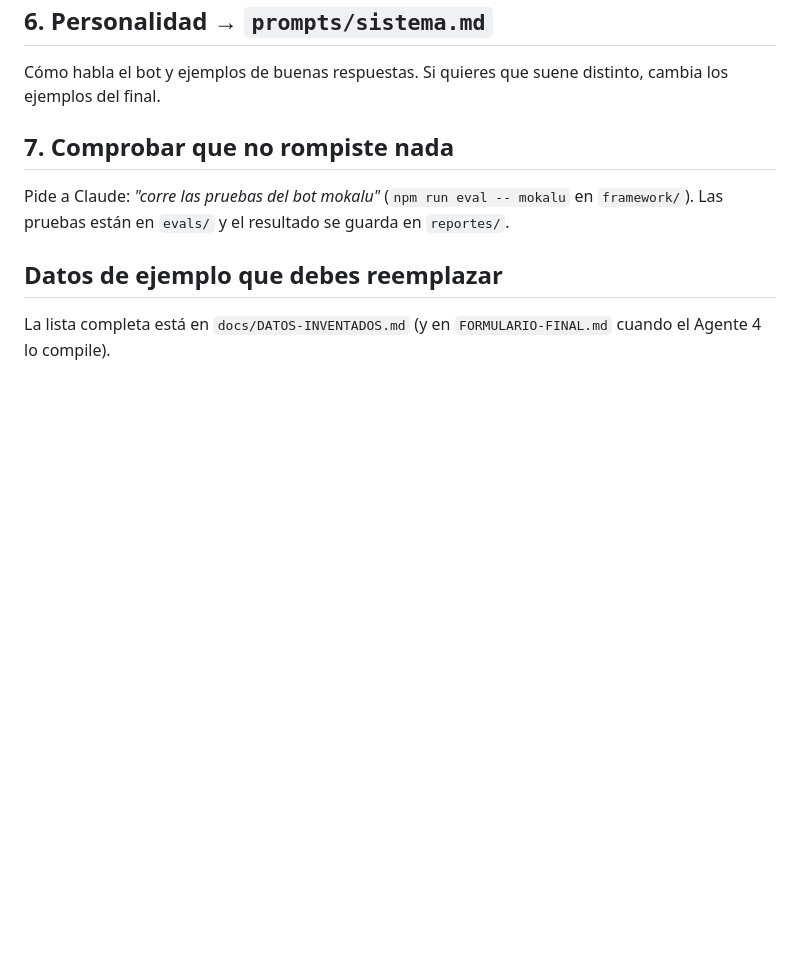
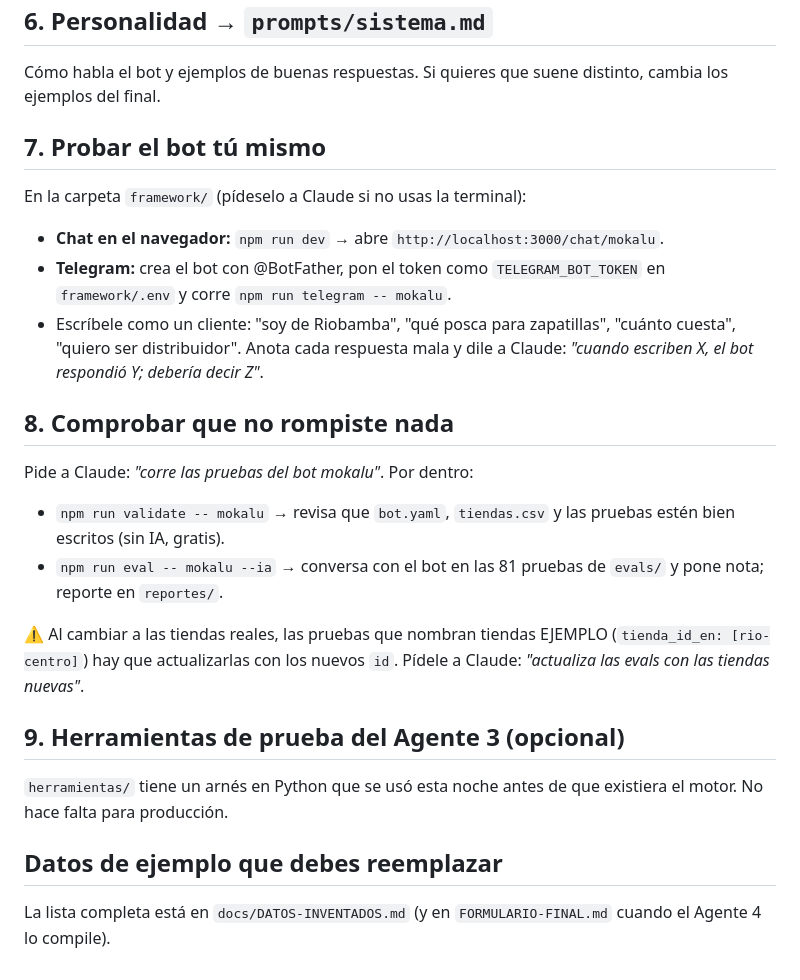
Before and after one commit to boostsolutionsec-byte/Chatbots, a Markdown page: bots/mokalu/GUIA-DEL-DUENO.md, the part around the change. Rendered like a GitHub page; blank space fills up the shorter version.

Commit message:
Agente 3: guía del dueño — cómo probar (chat web, Telegram) y correr pruebas
Co-Authored-By: Claude Opus 5.5 <noreply@anthropic.com>
Claude-Session: https://claude.ai/code/session_01Fz52cSPyHB8cJcBH3AvrjG

```diff
--- a/bots/mokalu/GUIA-DEL-DUENO.md
+++ b/bots/mokalu/GUIA-DEL-DUENO.md
@@ -56,9 +56,23 @@ Escribe la pregunta en **negrita** y la respuesta debajo. Corto y claro, como lo
 ## 6. Personalidad → `prompts/sistema.md`
 Cómo habla el bot y ejemplos de buenas respuestas. Si quieres que suene distinto, cambia los ejemplos del final.
 
-## 7. Comprobar que no rompiste nada
-Pide a Claude: *"corre las pruebas del bot mokalu"* (`npm run eval -- mokalu` en `framework/`).
-Las pruebas están en `evals/` y el resultado se guarda en `reportes/`.
+## 7. Probar el bot tú mismo
+En la carpeta `framework/` (pídeselo a Claude si no usas la terminal):
+- **Chat en el navegador:** `npm run dev` → abre `http://localhost:3000/chat/mokalu`.
+- **Telegram:** crea el bot con @BotFather, pon el token como `TELEGRAM_BOT_TOKEN` en `framework/.env` y corre `npm run telegram -- mokalu`.
+- Escríbele como un cliente: "soy de Riobamba", "qué posca para zapatillas", "cuánto cuesta", "quiero ser distribuidor".
+  Anota cada respuesta mala y dile a Claude: *"cuando escriben X, el bot respondió Y; debería decir Z"*.
+
+## 8. Comprobar que no rompiste nada
+Pide a Claude: *"corre las pruebas del bot mokalu"*. Por dentro:
+- `npm run validate -- mokalu` → revisa que `bot.yaml`, `tiendas.csv` y las pruebas estén bien escritos (sin IA, gratis).
+- `npm run eval -- mokalu --ia` → conversa con el bot en las 81 pruebas de `evals/` y pone nota; reporte en `reportes/`.
+
+⚠️ Al cambiar a las tiendas reales, las pruebas que nombran tiendas EJEMPLO (`tienda_id_en: [rio-centro]`) hay que
+actualizarlas con los nuevos `id`. Pídele a Claude: *"actualiza las evals con las tiendas nuevas"*.
+
+## 9. Herramientas de prueba del Agente 3 (opcional)
+`herramientas/` tiene un arnés en Python que se usó esta noche antes de que existiera el motor. No hace falta para producción.
 
 ## Datos de ejemplo que debes reemplazar
 La lista completa está en `docs/DATOS-INVENTADOS.md` (y en `FORMULARIO-FINAL.md` cuando el Agente 4 lo compile).
```
